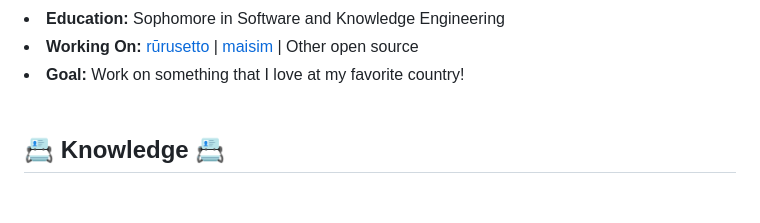
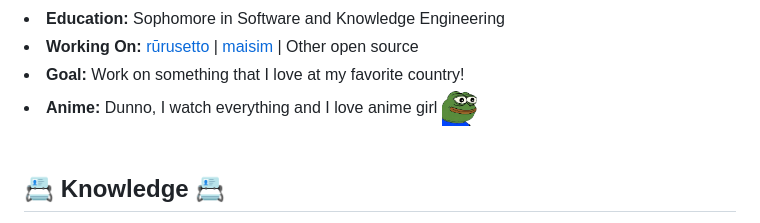
Before and after one commit to HelloYeew/HelloYeew, a Markdown page: README.md, the part around one of its changes. Drawn GitHub-style; pictures changed too: twitch-emoji/YEP.png (added); blank space fills up the shorter version.

Commit message:
Finalize some word and try to add twitch emoji

```diff
--- a/README.md
+++ b/README.md
@@ -8,6 +8,7 @@
 <li><b>Education:</b> Sophomore in Software and Knowledge Engineering</li>
 <li><b>Working On:</b> <a href="https://github.com/Rurusetto/rurusetto">rūrusetto</a> | <a href="https://github.com/HelloYeew/maisim">maisim</a> | Other open source</li>
 <li><b>Goal:</b> Work on something that I love at my favorite country!</li>
+<li><b>Anime:</b> Dunno, I watch everything and I love anime girl <img src="twitch-emoji/YEP.png" width="5%" vertical-align="middle"></li>
 <br>
 <p><b></b></p>
 
```
Also changed, not shown: other parts of README.md (+3 -5 lines).
